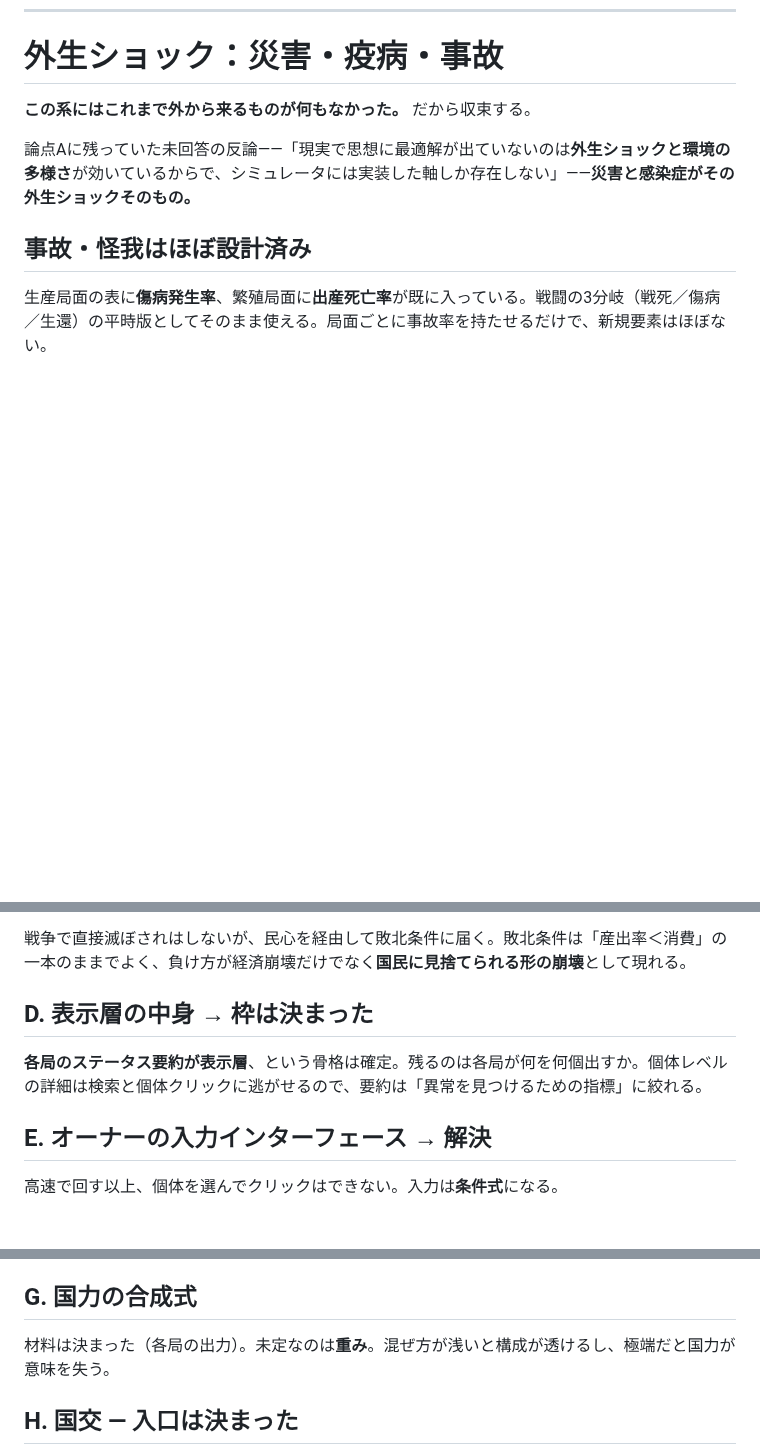
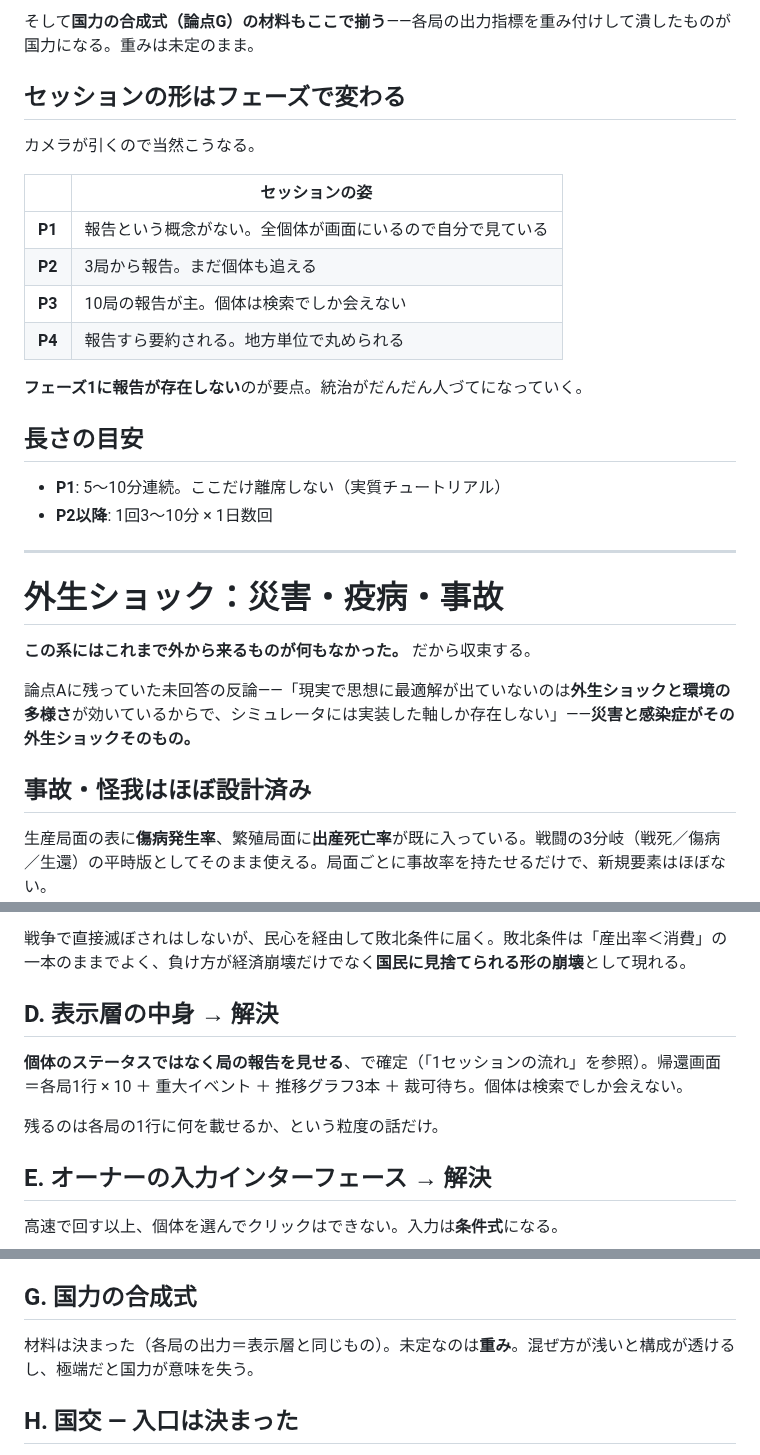
Before and after one commit to 159265moneys/zoushoku-world-sim, a Markdown page: world-sim-design.md, 3 parts joined by grey strips. Rendered like a GitHub page; blank space fills up the shorter version.

Commit message:
1セッションの流れを追加。報告が局長の人格で歪む、不在中は局が代行し放置耐性が人事の結果に、表示層=局の報告として論点Dを解決

```diff
--- a/world-sim-design.md
+++ b/world-sim-design.md
@@ -1278,3 +1338,25 @@ Dwarf Fortress の legends と同じ方式。読む歴史は数百人分で足
+そして**国力の合成式（論点G）の材料もここで揃う**——各局の出力指標を重み付けして潰したものが国力になる。重みは未定のまま。
+
+## セッションの形はフェーズで変わる
+
+カメラが引くので当然こうなる。
+
+| | セッションの姿 |
+|---|---|
+| **P1** | 報告という概念がない。全個体が画面にいるので自分で見ている |
+| **P2** | 3局から報告。まだ個体も追える |
+| **P3** | 10局の報告が主。個体は検索でしか会えない |
+| **P4** | 報告すら要約される。地方単位で丸められる |
+
+**フェーズ1に報告が存在しない**のが要点。統治がだんだん人づてになっていく。
+
+## 長さの目安
+
+- **P1**: 5〜10分連続。ここだけ離席しない（実質チュートリアル）
+- **P2以降**: 1回3〜10分 × 1日数回
+
+---
+
 # 外生ショック：災害・疫病・事故
 
 **この系にはこれまで外から来るものが何もなかった。** だから収束する。
@@ -1458,9 +1540,11 @@ AI技術じゃない。**自分の介入と結果の因果を、プレイヤー
 
 戦争で直接滅ぼされはしないが、民心を経由して敗北条件に届く。敗北条件は「産出率＜消費」の一本のままでよく、負け方が経済崩壊だけでなく**国民に見捨てられる形の崩壊**として現れる。
 
-## D. 表示層の中身 → 枠は決まった
-
-**各局のステータス要約が表示層**、という骨格は確定。残るのは各局が何を何個出すか。個体レベルの詳細は検索と個体クリックに逃がせるので、要約は「異常を見つけるための指標」に絞れる。
+## D. 表示層の中身 → 解決
+
+**個体のステータスではなく局の報告を見せる**、で確定（「1セッションの流れ」を参照）。帰還画面＝各局1行 × 10 ＋ 重大イベント ＋ 推移グラフ3本 ＋ 裁可待ち。個体は検索でしか会えない。
+
+残るのは各局の1行に何を載せるか、という粒度の話だけ。
 
 ## E. オーナーの入力インターフェース → 解決
 
@@ -1478,7 +1562,7 @@ AI技術じゃない。**自分の介入と結果の因果を、プレイヤー
 
 ## G. 国力の合成式
 
-材料は決まった（各局の出力）。未定なのは**重み**。混ぜ方が浅いと構成が透けるし、極端だと国力が意味を失う。
+材料は決まった（各局の出力＝表示層と同じもの）。未定なのは**重み**。混ぜ方が浅いと構成が透けるし、極端だと国力が意味を失う。
 
 ## H. 国交 — 入口は決まった
 
```
Also changed, not shown: other parts of world-sim-design.md (+60 -0 lines).
